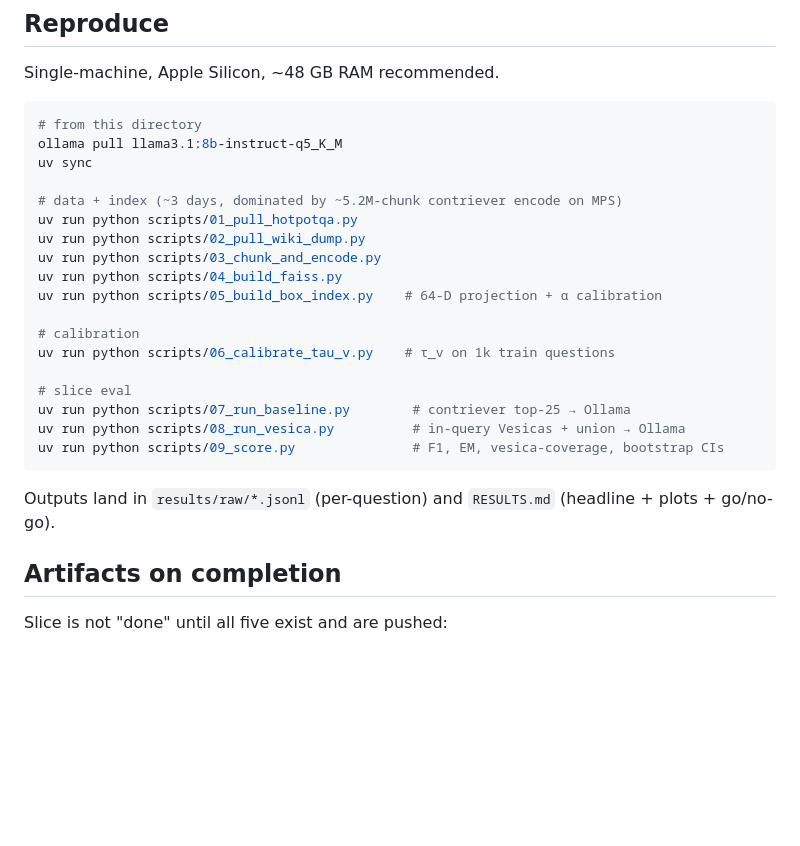
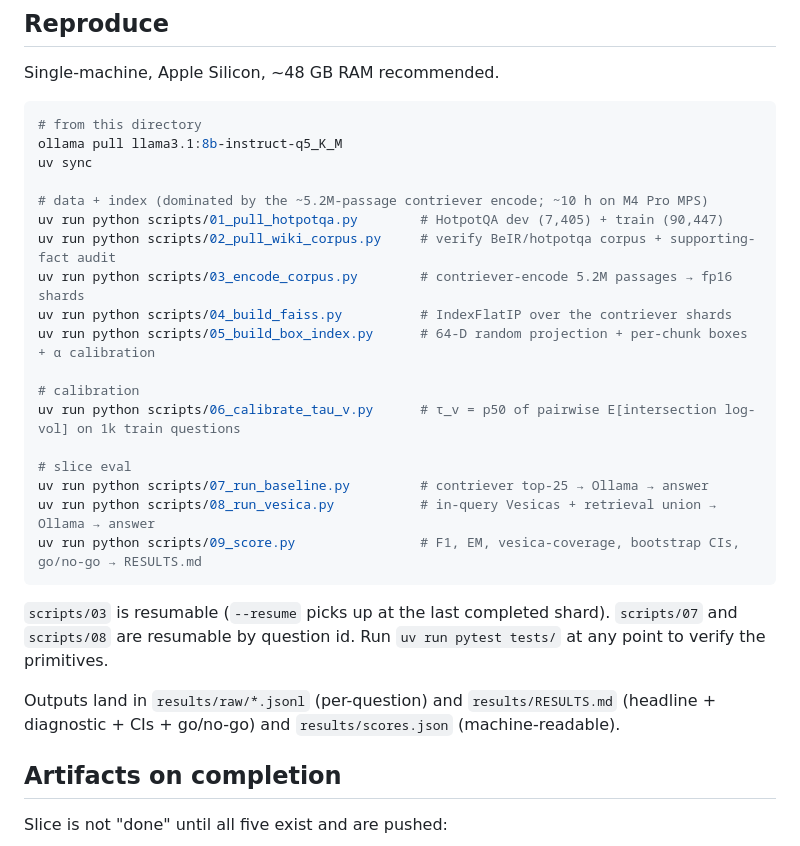
Before and after one commit to runascode/mandorla, a Markdown page: experiments/exp1-vesica-rag/README.md, the part around the change. Rendered like a GitHub page; blank space fills up the shorter version.

````diff
--- a/experiments/exp1-vesica-rag/README.md
+++ b/experiments/exp1-vesica-rag/README.md
@@ -58,23 +58,25 @@ Single-machine, Apple Silicon, ~48 GB RAM recommended.
 ollama pull llama3.1:8b-instruct-q5_K_M
 uv sync
 
-# data + index (~3 days, dominated by ~5.2M-chunk contriever encode on MPS)
-uv run python scripts/01_pull_hotpotqa.py
-uv run python scripts/02_pull_wiki_dump.py
-uv run python scripts/03_chunk_and_encode.py
-uv run python scripts/04_build_faiss.py
-uv run python scripts/05_build_box_index.py    # 64-D projection + α calibration
+# data + index (dominated by the ~5.2M-passage contriever encode; ~10 h on M4 Pro MPS)
+uv run python scripts/01_pull_hotpotqa.py        # HotpotQA dev (7,405) + train (90,447)
+uv run python scripts/02_pull_wiki_corpus.py     # verify BeIR/hotpotqa corpus + supporting-fact audit
+uv run python scripts/03_encode_corpus.py        # contriever-encode 5.2M passages → fp16 shards
+uv run python scripts/04_build_faiss.py          # IndexFlatIP over the contriever shards
+uv run python scripts/05_build_box_index.py      # 64-D random projection + per-chunk boxes + α calibration
 
 # calibration
-uv run python scripts/06_calibrate_tau_v.py    # τ_v on 1k train questions
+uv run python scripts/06_calibrate_tau_v.py      # τ_v = p50 of pairwise E[intersection log-vol] on 1k train questions
 
 # slice eval
-uv run python scripts/07_run_baseline.py        # contriever top-25 → Ollama
-uv run python scripts/08_run_vesica.py          # in-query Vesicas + union → Ollama
-uv run python scripts/09_score.py               # F1, EM, vesica-coverage, bootstrap CIs
+uv run python scripts/07_run_baseline.py         # contriever top-25 → Ollama → answer
+uv run python scripts/08_run_vesica.py           # in-query Vesicas + retrieval union → Ollama → answer
+uv run python scripts/09_score.py                # F1, EM, vesica-coverage, bootstrap CIs, go/no-go → RESULTS.md
 ```
 
-Outputs land in `results/raw/*.jsonl` (per-question) and `RESULTS.md` (headline + plots + go/no-go).
+`scripts/03` is resumable (`--resume` picks up at the last completed shard). `scripts/07` and `scripts/08` are resumable by question id. Run `uv run pytest tests/` at any point to verify the primitives.
+
+Outputs land in `results/raw/*.jsonl` (per-question) and `results/RESULTS.md` (headline + diagnostic + CIs + go/no-go) and `results/scores.json` (machine-readable).
 
 ## Artifacts on completion
 
````
Also changed, not shown: experiments/exp1-vesica-rag/LAB-NOTES.md (+48 -0 lines).
